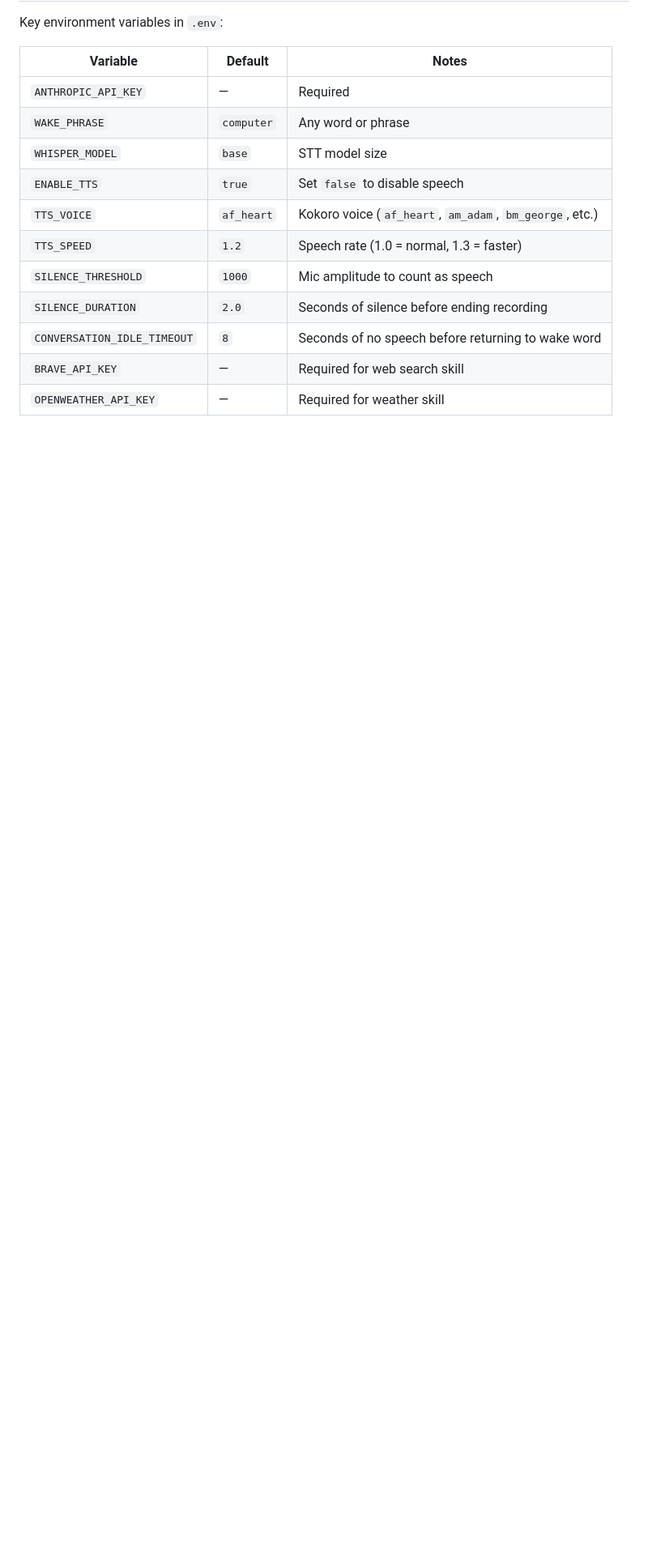
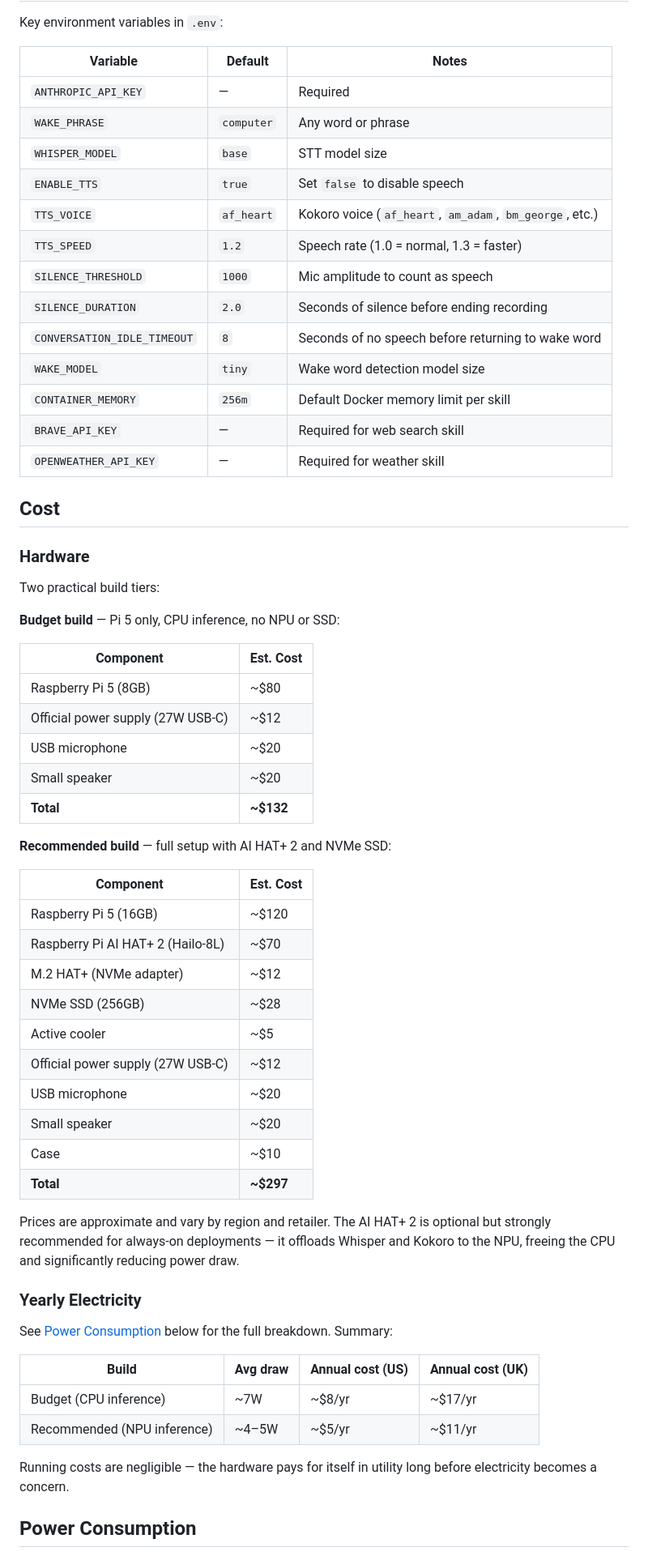
Before and after one commit to M8SON/miniclaw, a Markdown page: README.md, the part around one of its changes. Shown at 81% size. Drawn GitHub-style; blank space fills up the shorter version.

Commit message:
Update README with cost, power, and hardware accuracy fixes
- Fix recommended hardware RAM spec (8GB or 16GB, not just 16GB)
- Add WAKE_MODEL and CONTAINER_MEMORY to configuration table
- Add Cost section with budget (~$132) and recommended (~$297) build tiers
- Add Power Consumption section with CPU vs NPU draw estimates and yearly electricity costs

Co-Authored-By: Claude Sonnet 4.6 <noreply@anthropic.com>

```diff
--- a/README.md
+++ b/README.md
@@ -135,5 +135,54 @@ Key environment variables in `.env`:
 | `SILENCE_THRESHOLD` | `1000` | Mic amplitude to count as speech |
 | `SILENCE_DURATION` | `2.0` | Seconds of silence before ending recording |
 | `CONVERSATION_IDLE_TIMEOUT` | `8` | Seconds of no speech before returning to wake word |
+| `WAKE_MODEL` | `tiny` | Wake word detection model size |
+| `CONTAINER_MEMORY` | `256m` | Default Docker memory limit per skill |
 | `BRAVE_API_KEY` | — | Required for web search skill |
 | `OPENWEATHER_API_KEY` | — | Required for weather skill |
+
+## Cost
+
+### Hardware
+
+Two practical build tiers:
+
+**Budget build** — Pi 5 only, CPU inference, no NPU or SSD:
+
+| Component | Est. Cost |
+|---|---|
+| Raspberry Pi 5 (8GB) | ~$80 |
+| Official power supply (27W USB-C) | ~$12 |
+| USB microphone | ~$20 |
+| Small speaker | ~$20 |
+| **Total** | **~$132** |
+
+**Recommended build** — full setup with AI HAT+ 2 and NVMe SSD:
+
+| Component | Est. Cost |
+|---|---|
+| Raspberry Pi 5 (16GB) | ~$120 |
+| Raspberry Pi AI HAT+ 2 (Hailo-8L) | ~$70 |
+| M.2 HAT+ (NVMe adapter) | ~$12 |
+| NVMe SSD (256GB) | ~$28 |
+| Active cooler | ~$5 |
+| Official power supply (27W USB-C) | ~$12 |
+| USB microphone | ~$20 |
+| Small speaker | ~$20 |
+| Case | ~$10 |
+| **Total** | **~$297** |
+
+Prices are approximate and vary by region and retailer. The AI HAT+ 2 is optional but strongly recommended for always-on deployments — it offloads Whisper and Kokoro to the NPU, freeing the CPU and significantly reducing power draw.
+
+### Yearly Electricity
+
+See [Power Consumption](#power-consumption) below for the full breakdown. Summary:
+
+| Build | Avg draw | Annual cost (US) | Annual cost (UK) |
+|---|---|---|---|
+| Budget (CPU inference) | ~7W | ~$8/yr | ~$17/yr |
+| Recommended (NPU inference) | ~4–5W | ~$5/yr | ~$11/yr |
+
+Running costs are negligible — the hardware pays for itself in utility long before electricity becomes a concern.
+
+## Power Consumption
+
```
Also changed, not shown: other parts of README.md (+15 -1 lines).
